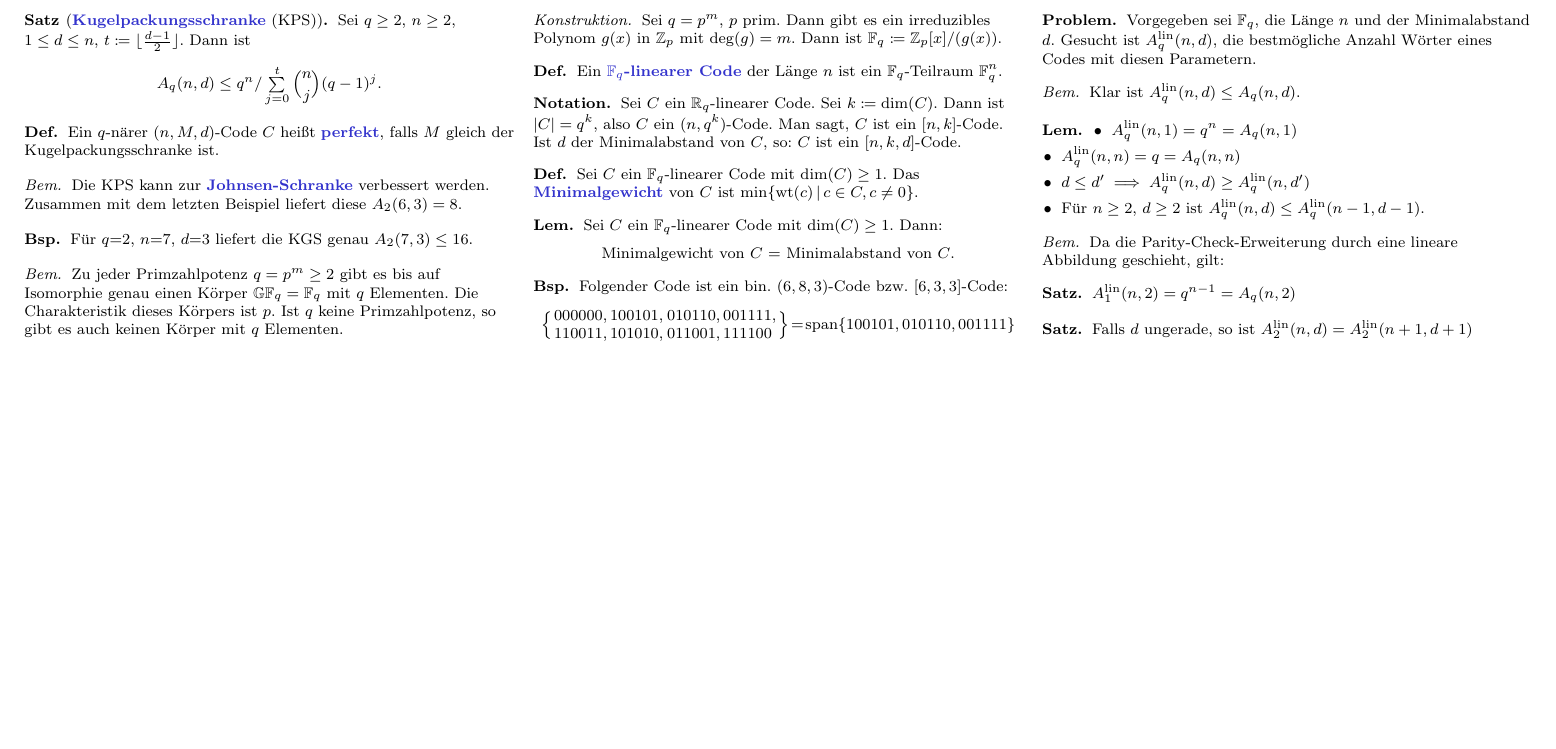
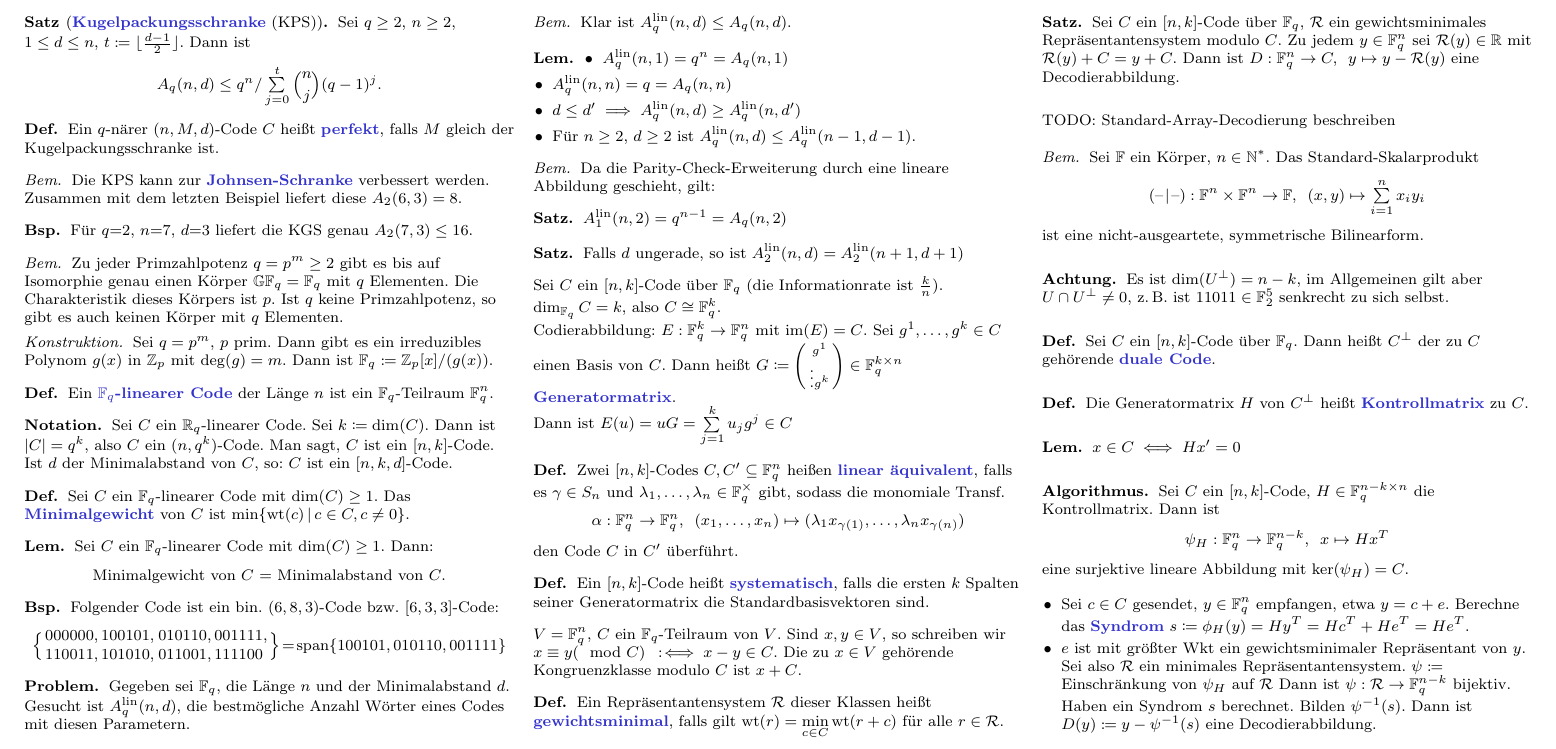
Before and after one commit to timjb/uni-spicker, a LaTeX document (codierungstheorie.tex): part of page 2 of 2, cut so that both start at the same text, the shorter picture padded with empty space. The pictures show the PDF file codierungstheorie.pdf that the author committed with the source.

Commit message:
Codierungstheorievorlesung vom 27. Oktober (noch roh)

```diff
--- a/codierungstheorie.tex
+++ b/codierungstheorie.tex
@@ -509,3 +510,25 @@ In dieser Vorlesung soll es darum gehen, Daten mit einer Kanalcodierung so zu ü
 % Nordstrom-Robinson-Code:
 % Ein (16, 256, 6)-Code über $\F_2$
 
+% §4.4 Die Generatormatrix
+
+Sei $C$ ein $[n,k]$-Code über $\F_q$ (die Informationrate ist $\tfrac{k}{n}$).
+$\dim_{\F_q} C = k$, also $C \cong \F_q^k$.
+
+Codierabbildung: $E : \F_q^k \to \F_q^n$ mit $\im(E) = C$.
+Sei $g^1, \ldots, g^k \in C$ einen Basis von $C$.
+Dann heißt $G \coloneqq \begin{psmallmatrix}
+  g^1 \\ \vdots g^k
+\end{psmallmatrix} \in \F_q^{k \times n}$ \emph{Generatormatrix}.
+
+Dann ist $E(u) = uG = \sum_{j=1}^k u_j g^j \in C$
+
+% Ausgelassen: Bspe Parity-Check-Erweiterung und 5-Wiederholungscode
+
+\begin{defn}
+  Zwei $[n,k]$-Codes $C, C' \subseteq \F_q^n$ heißen \emph{linear äquivalent}, falls es~$\gamma \in S_n$ und $\lambda_1, \ldots, \lambda_n \in \F_q^{\times}$ gibt, sodass die monomiale Transf. \[ \alpha : \F_q^n \to \F_q^n, \enspace (x_1, \ldots, x_n) \mapsto (\lambda_1 x_{\gamma(1)}, \ldots, \lambda_n x_{\gamma(n)}) \]
+  den Code $C$ in $C'$ überführt.
+\end{defn}
+
+\iffalse
+\begin{bspe}
@@ -512 +548,78 @@ In dieser Vorlesung soll es darum gehen, Daten mit einer Kanalcodierung so zu ü
+\end{bspe}
+\fi
+
+\begin{defn}
+  Ein $[n,k]$-Code heißt \emph{systematisch}, falls die ersten $k$ Spalten seiner Generatormatrix die Standardbasisvektoren sind.
+\end{defn}
+
+% §4.5 Gewichtsminimale Repäsentanten und Standard-Array-Decodierung
+
+$V = \F_q^n$, $C$ ein $\F_q$-Teilraum von $V$.
+Sind $x, y \in V$, so schreiben wir $x \equiv y (\mod C) \coloniff x-y \in C$.
+Die zu $x \in V$ gehörende Kongruenzklasse modulo $C$ ist $x + C$.
+
+\begin{defn}
+  Ein Repräsentantensystem $\mathcal{R}$ dieser Klassen heißt \emph{gewichtsminimal}, falls gilt $\wt(r) = \min_{c \in C} \wt(r+c)$ für alle $r \in \mathcal{R}$.
+\end{defn}
+
+\begin{satz}
+  Sei $C$ ein $[n, k]$-Code über $\F_q$, $\mathcal{R}$ ein gewichtsminimales Repräsentantensystem modulo $C$.
+  Zu jedem $y \in \F_q^n$ sei $\mathcal{R}(y) \in \R$ mit $\mathcal{R}(y) + C = y + C$.
+  Dann ist $D : \F_q^n \to C, \enspace y \mapsto y - \mathcal{R}(y)$ eine Decodierabbildung.
+\end{satz}
+
+% Ausgelassen: Beispiel
+
+TODO: Standard-Array-Decodierung beschreiben
+
+% §4.6 Dualer Code: Kontrollmatrix und Syndromdecodierung
+
+\begin{bem}
+  Sei $\F$ ein Körper, $n \in \N^*$.
+  Das Standard-Skalarprodukt
+  \[
+    \scp{\blank}{\blank} : \F^n \times \F^n \to \F,
+    \enspace (x, y) \mapsto \sum_{i=1}^n x_i y_i
+  \]
+  ist eine nicht-ausgeartete, symmetrische Bilinearform.
+\end{bem}
+
+% Ausgelassen: Definition des Orthogonalraums
+
+\begin{acht}
+  Es ist $\dim(U^\perp) = n - k$, im Allgemeinen gilt aber $U \cap U^\perp \neq 0$, \zB{} ist $11011 \in \F_2^5$ senkrecht zu sich selbst.
+\end{acht}
+
+\begin{defn}
+  Sei $C$ ein $[n,k]$-Code über $\F_q$.
+  Dann heißt $C^\perp$ der zu $C$ gehörende \emph{duale Code}.
+\end{defn}
+
+\begin{defn}
+  Die Generatormatrix $H$ von $C^\perp$ heißt \emph{Kontrollmatrix} zu $C$.
+\end{defn}
+
+\begin{lem}
+  $x \in C \iff Hx' = 0$
+\end{lem}
+
+\begin{alg}
+  Sei $C$ ein $[n,k]$-Code, $H \in \F_q^{n-k \times n}$ die Kontrollmatrix.
+  Dann ist
+  \[ \psi_H : \F_q^n \to \F_q^{n-k}, \enspace x \mapsto H x^T \]
+  eine surjektive lineare Abbildung mit $\ker(\psi_H) = C$.
+  \begin{itemize}
+    \item Sei $c \in C$ gesendet, $y \in \F_q^n$ empfangen, etwa $y = c + e$.
+    Berechne das \emph{Syndrom} $s \coloneqq \phi_H(y) = H y^T = H c^T + H e^T = H e^T$.
+    \item $e$ ist mit größter Wkt ein gewichtsminimaler Repräsentant von $y$.
+    Sei also $\mathcal{R}$ ein minimales Repräsentantensystem.
+    $\psi \coloneqq $ Einschränkung von $\psi_H$ auf $\mathcal{R}$
+    Dann ist $\psi : \mathcal{R} \to \F_q^{n-k}$ bijektiv.
+    Haben ein Syndrom $s$ berechnet. Bilden $\psi^{-1}(s)$.
+    Dann ist $D(y) \coloneqq y - \psi^{-1}(s)$ eine Decodierabbildung.
+  \end{itemize}
+  %$\psi_H^{-1}(s) = $
+  %Sei $s \in \F_q^{n-k}$.
+\end{alg}
+
 \end{document}
```
Also changed, not shown: codierungstheorie.pdf, codierungstheorie.tex (14 more changed lines).
